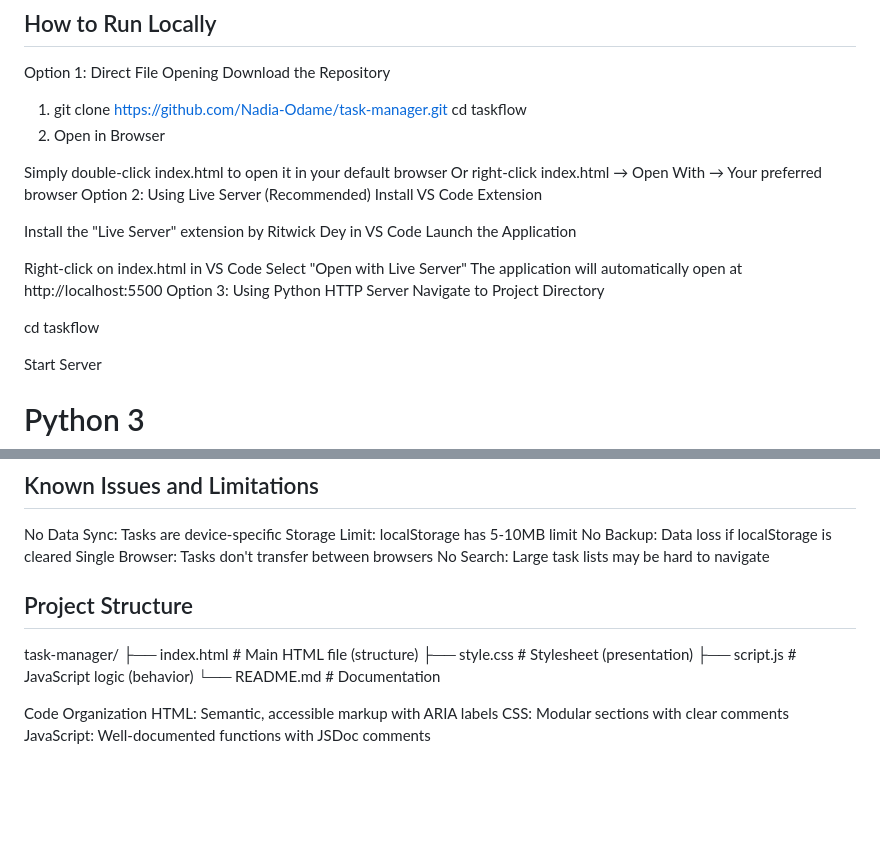
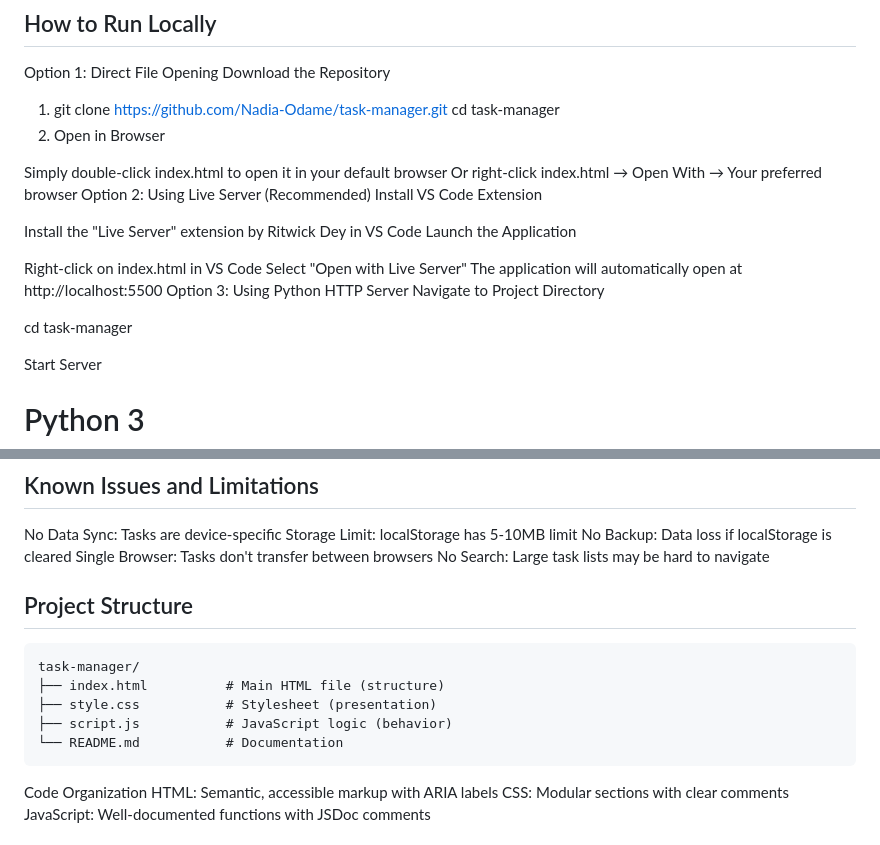
Before and after one commit to Nadia-Odame/task-manager, a Markdown page: README.md, 2 parts joined by grey strips. GitHub-like rendering; blank space fills up the shorter version.

````diff
--- a/README.md
+++ b/README.md
@@ -129,7 +129,7 @@ Option 1: Direct File Opening
 Download the Repository
 
 1.  git clone https://github.com/Nadia-Odame/task-manager.git
-cd taskflow
+cd task-manager
 2. Open in Browser
 
 
@@ -149,7 +149,7 @@ The application will automatically open at http://localhost:5500
 Option 3: Using Python HTTP Server
 Navigate to Project Directory
 
- cd taskflow
+ cd task-manager
 
 
 Start Server
@@ -501,14 +503,15 @@ Storage Limit: localStorage has 5-10MB limit
 No Backup: Data loss if localStorage is cleared
 Single Browser: Tasks don't transfer between browsers
 No Search: Large task lists may be hard to navigate
+## Project Structure
 
-## Project Structure
+```
 task-manager/
 ├── index.html          # Main HTML file (structure)
 ├── style.css           # Stylesheet (presentation)
 ├── script.js           # JavaScript logic (behavior)
 └── README.md           # Documentation
-
+```
 Code Organization
 HTML: Semantic, accessible markup with ARIA labels
 CSS: Modular sections with clear comments
````
Also changed, not shown: other parts of README.md (+5 -3 lines).
